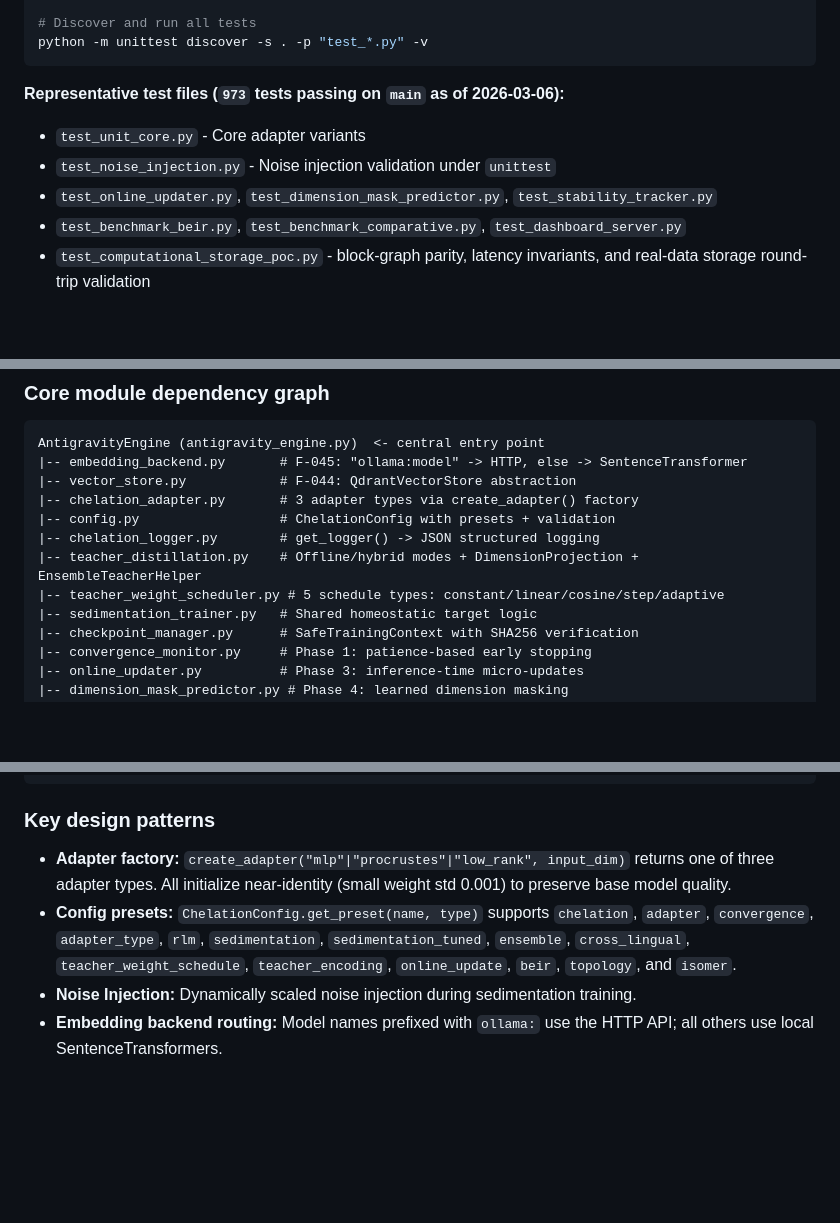
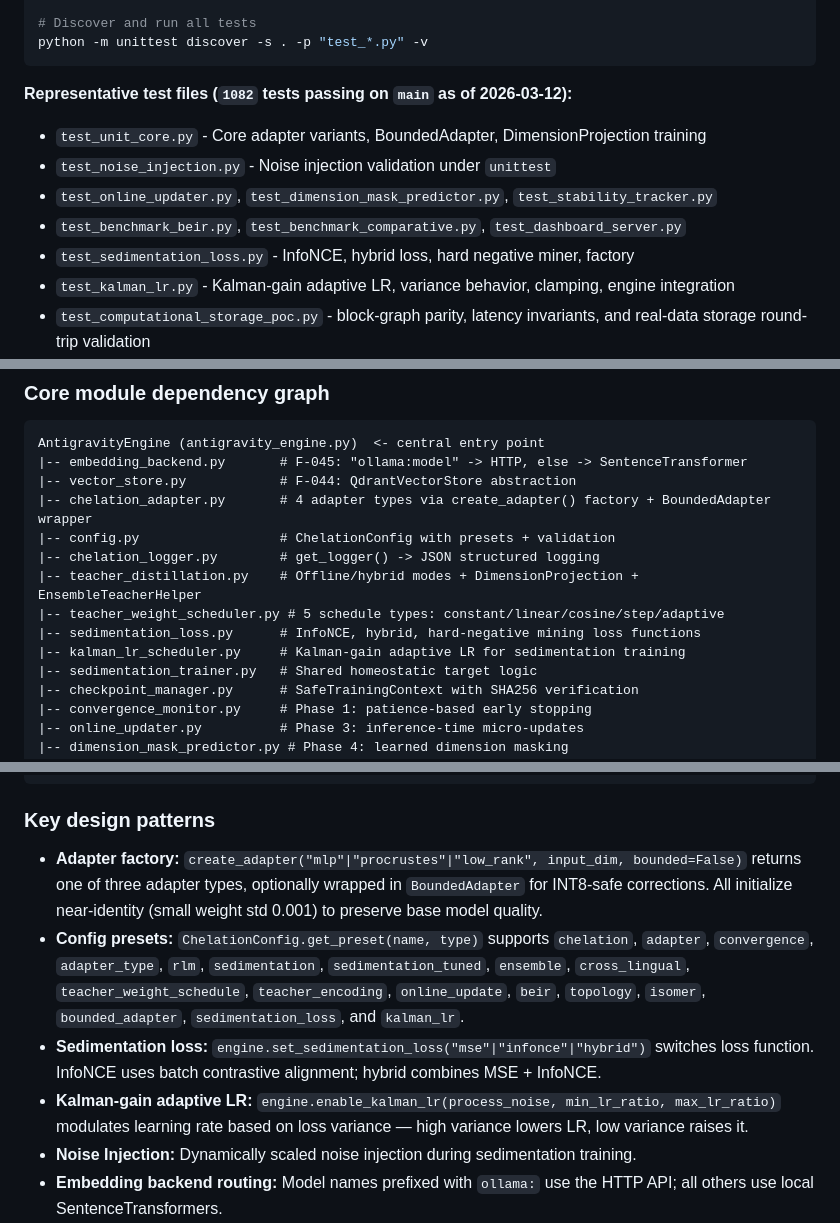
Before and after one commit to mattmre/CHELATEDAI, a Markdown page: CLAUDE.md, 3 parts joined by grey strips. Rendered like a GitHub page; blank space fills up the shorter version.

````diff
--- a/CLAUDE.md
+++ b/CLAUDE.md
@@ -48,11 +48,13 @@ for f in test_*.py; do python "$f"; done
 python -m unittest discover -s . -p "test_*.py" -v
 ```
 
-**Representative test files (`973` tests passing on `main` as of 2026-03-06):**
-- `test_unit_core.py` - Core adapter variants
+**Representative test files (`1082` tests passing on `main` as of 2026-03-12):**
+- `test_unit_core.py` - Core adapter variants, BoundedAdapter, DimensionProjection training
 - `test_noise_injection.py` - Noise injection validation under `unittest`
 - `test_online_updater.py`, `test_dimension_mask_predictor.py`, `test_stability_tracker.py`
 - `test_benchmark_beir.py`, `test_benchmark_comparative.py`, `test_dashboard_server.py`
+- `test_sedimentation_loss.py` - InfoNCE, hybrid loss, hard negative miner, factory
+- `test_kalman_lr.py` - Kalman-gain adaptive LR, variance behavior, clamping, engine integration
 - `test_computational_storage_poc.py` - block-graph parity, latency invariants, and real-data storage round-trip validation
 - `test_computational_storage_payload.py` - deterministic trigger-sector payload, host decoding, and virtual-disk interception validation
 - `test_computational_storage_hardware_evidence.py` - deterministic evidence capture and Windows raw-device path handling
@@ -75,11 +77,13 @@ All `.py` files live at the project root. No packages, no `__init__.py`. Imports
 AntigravityEngine (antigravity_engine.py)  <- central entry point
 |-- embedding_backend.py       # F-045: "ollama:model" -> HTTP, else -> SentenceTransformer
 |-- vector_store.py            # F-044: QdrantVectorStore abstraction
-|-- chelation_adapter.py       # 3 adapter types via create_adapter() factory
+|-- chelation_adapter.py       # 4 adapter types via create_adapter() factory + BoundedAdapter wrapper
 |-- config.py                  # ChelationConfig with presets + validation
 |-- chelation_logger.py        # get_logger() -> JSON structured logging
 |-- teacher_distillation.py    # Offline/hybrid modes + DimensionProjection + EnsembleTeacherHelper
 |-- teacher_weight_scheduler.py # 5 schedule types: constant/linear/cosine/step/adaptive
+|-- sedimentation_loss.py      # InfoNCE, hybrid, hard-negative mining loss functions
+|-- kalman_lr_scheduler.py     # Kalman-gain adaptive LR for sedimentation training
 |-- sedimentation_trainer.py   # Shared homeostatic target logic
 |-- checkpoint_manager.py      # SafeTrainingContext with SHA256 verification
 |-- convergence_monitor.py     # Phase 1: patience-based early stopping
@@ -109,8 +113,10 @@ Evaluation & Analysis Modules
 
 ### Key design patterns
 
-- **Adapter factory:** `create_adapter("mlp"|"procrustes"|"low_rank", input_dim)` returns one of three adapter types. All initialize near-identity (small weight std 0.001) to preserve base model quality.
-- **Config presets:** `ChelationConfig.get_preset(name, type)` supports `chelation`, `adapter`, `convergence`, `adapter_type`, `rlm`, `sedimentation`, `sedimentation_tuned`, `ensemble`, `cross_lingual`, `teacher_weight_schedule`, `teacher_encoding`, `online_update`, `beir`, `topology`, and `isomer`.
+- **Adapter factory:** `create_adapter("mlp"|"procrustes"|"low_rank", input_dim, bounded=False)` returns one of three adapter types, optionally wrapped in `BoundedAdapter` for INT8-safe corrections. All initialize near-identity (small weight std 0.001) to preserve base model quality.
+- **Config presets:** `ChelationConfig.get_preset(name, type)` supports `chelation`, `adapter`, `convergence`, `adapter_type`, `rlm`, `sedimentation`, `sedimentation_tuned`, `ensemble`, `cross_lingual`, `teacher_weight_schedule`, `teacher_encoding`, `online_update`, `beir`, `topology`, `isomer`, `bounded_adapter`, `sedimentation_loss`, and `kalman_lr`.
+- **Sedimentation loss:** `engine.set_sedimentation_loss("mse"|"infonce"|"hybrid")` switches loss function. InfoNCE uses batch contrastive alignment; hybrid combines MSE + InfoNCE.
+- **Kalman-gain adaptive LR:** `engine.enable_kalman_lr(process_noise, min_lr_ratio, max_lr_ratio)` modulates learning rate based on loss variance — high variance lowers LR, low variance raises it.
 - **Noise Injection:** Dynamically scaled noise injection during sedimentation training.
 - **Embedding backend routing:** Model names prefixed with `ollama:` use the HTTP API; all others use local SentenceTransformers.
 - **Teacher distillation:** `DimensionProjection` for teacher-student dim mismatches, `EnsembleTeacherHelper` for multi-teacher weighted averaging, `TeacherWeightScheduler` for 5 dynamic schedule types.
````
Also changed, not shown: other parts of CLAUDE.md (+1 -2 lines), docs/ARCH AGENTIC ENGINEERING AND PLANNING/next-session.md (+41 -41 lines).
